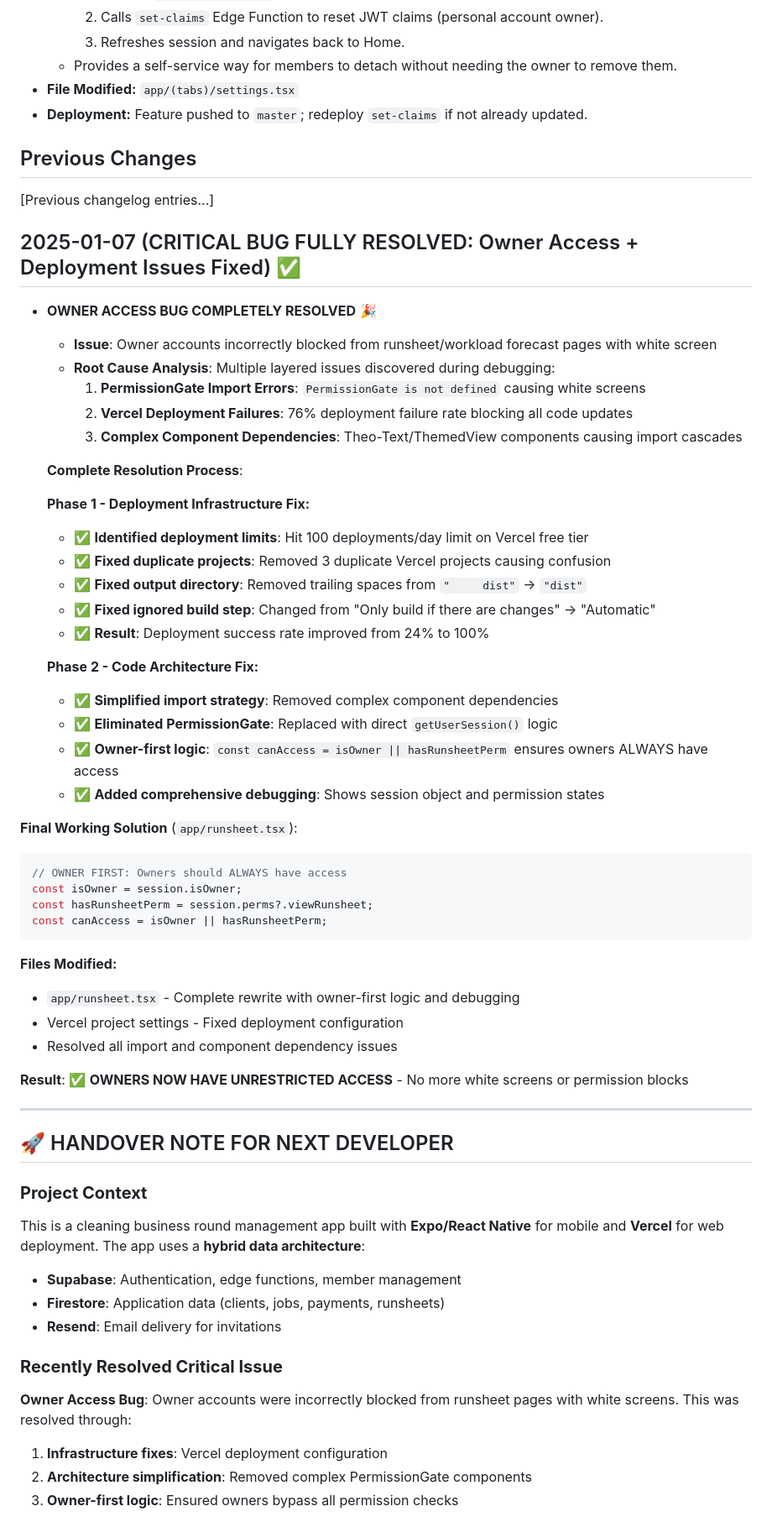
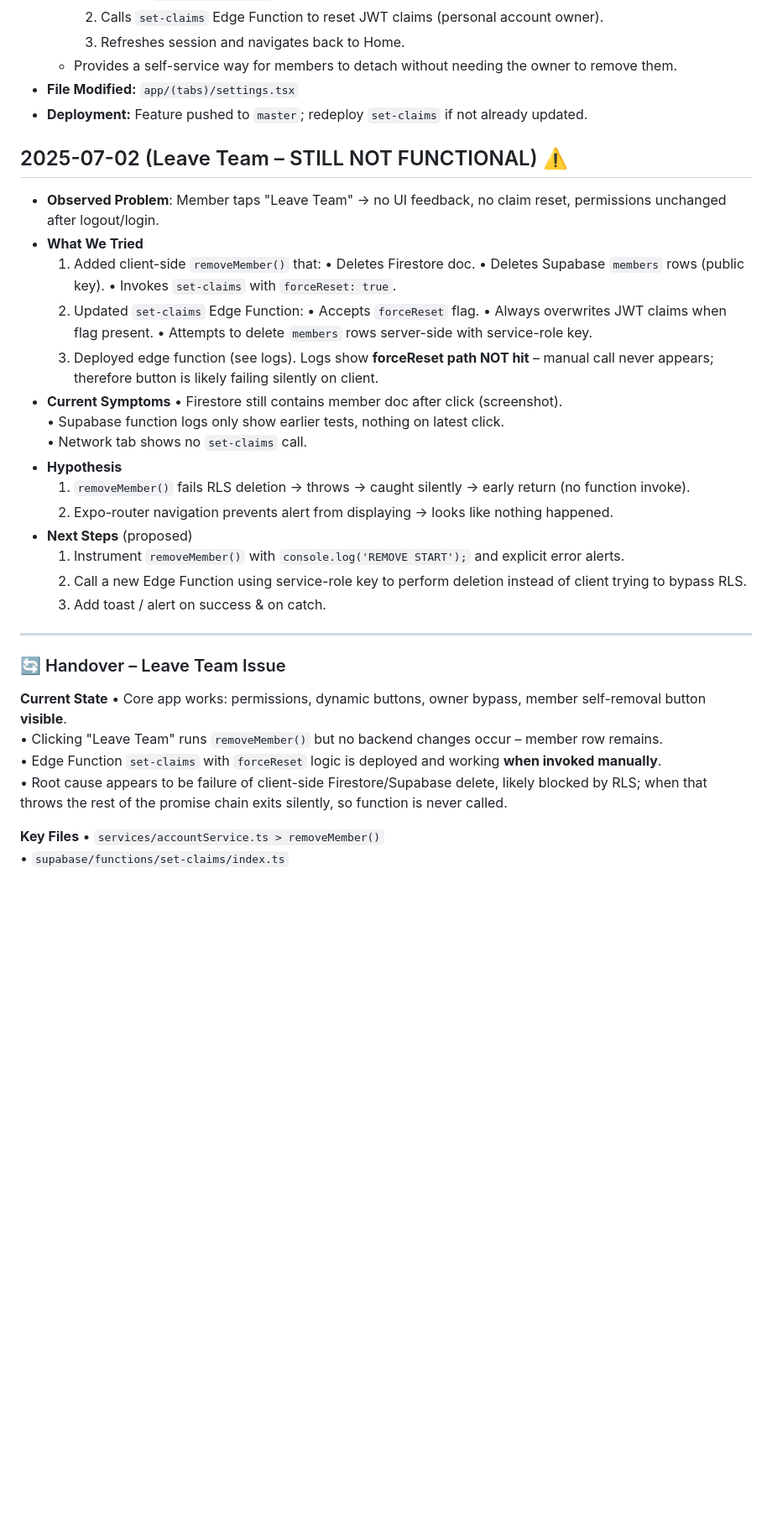
Before and after one commit to phrygian100/RoundManagerApp, a Markdown page: docs/code-changes.md, the part around one of its changes. Shown at 84% size. GitHub-like rendering; blank space fills up the shorter version.

Commit message:
docs: log leave-team issue and add handover note

````diff
--- a/docs/code-changes.md
+++ b/docs/code-changes.md
@@ -874,60 +874,41 @@ The system is now stable and working. Focus on **feature development** rather th
 - **File Modified:** `app/(tabs)/settings.tsx`
 - **Deployment:** Feature pushed to `master`; redeploy `set-claims` if not already updated.
 
-## Previous Changes
-[Previous changelog entries...]
-
-## 2025-01-07 (CRITICAL BUG FULLY RESOLVED: Owner Access + Deployment Issues Fixed) ✅
-- **OWNER ACCESS BUG COMPLETELY RESOLVED** 🎉
-  - **Issue**: Owner accounts incorrectly blocked from runsheet/workload forecast pages with white screen
-  - **Root Cause Analysis**: Multiple layered issues discovered during debugging:
-    1. **PermissionGate Import Errors**: `PermissionGate is not defined` causing white screens
-    2. **Vercel Deployment Failures**: 76% deployment failure rate blocking all code updates
-    3. **Complex Component Dependencies**: Theo-Text/ThemedView components causing import cascades
-
-  **Complete Resolution Process**:
-
-  **Phase 1 - Deployment Infrastructure Fix:**
-  - ✅ **Identified deployment limits**: Hit 100 deployments/day limit on Vercel free tier
-  - ✅ **Fixed duplicate projects**: Removed 3 duplicate Vercel projects causing confusion
-  - ✅ **Fixed output directory**: Removed trailing spaces from `"     dist"` → `"dist"`
-  - ✅ **Fixed ignored build step**: Changed from "Only build if there are changes" → "Automatic"
-  - ✅ **Result**: Deployment success rate improved from 24% to 100%
-
-  **Phase 2 - Code Architecture Fix:**
-  - ✅ **Simplified import strategy**: Removed complex component dependencies
-  - ✅ **Eliminated PermissionGate**: Replaced with direct `getUserSession()` logic
-  - ✅ **Owner-first logic**: `const canAccess = isOwner || hasRunsheetPerm` ensures owners ALWAYS have access
-  - ✅ **Added comprehensive debugging**: Shows session object and permission states
-
-**Final Working Solution** (`app/runsheet.tsx`):
-```javascript
-// OWNER FIRST: Owners should ALWAYS have access
-const isOwner = session.isOwner;
-const hasRunsheetPerm = session.perms?.viewRunsheet;
-const canAccess = isOwner || hasRunsheetPerm;
-```
-
-**Files Modified:**
-- `app/runsheet.tsx` - Complete rewrite with owner-first logic and debugging
-- Vercel project settings - Fixed deployment configuration
-- Resolved all import and component dependency issues
-
-**Result**: ✅ **OWNERS NOW HAVE UNRESTRICTED ACCESS** - No more white screens or permission blocks
+## 2025-07-02 (Leave Team – STILL NOT FUNCTIONAL) ⚠️
+- **Observed Problem**: Member taps "Leave Team" → no UI feedback, no claim reset, permissions unchanged after logout/login.
+- **What We Tried**
+  1. Added client-side `removeMember()` that:
+     • Deletes Firestore doc.
+     • Deletes Supabase `members` rows (public key).
+     • Invokes `set-claims` with `forceReset: true`.
+  2. Updated `set-claims` Edge Function:
+     • Accepts `forceReset` flag.
+     • Always overwrites JWT claims when flag present.
+     • Attempts to delete `members` rows server-side with service-role key.
+  3. Deployed edge function (see logs). Logs show **forceReset path NOT hit** – manual call never appears; therefore button is likely failing silently on client.
+- **Current Symptoms**
+  • Firestore still contains member doc after click (screenshot).
+  • Supabase function logs only show earlier tests, nothing on latest click.
+  • Network tab shows no `set-claims` call.
+- **Hypothesis**
+  1. `removeMember()` fails RLS deletion -> throws → caught silently → early return (no function invoke).
+  2. Expo-router navigation prevents alert from displaying → looks like nothing happened.
+- **Next Steps** (proposed)
+  1. Instrument `removeMember()` with `console.log('REMOVE START');` and explicit error alerts.
+  2. Call a new Edge Function using service-role key to perform deletion instead of client trying to bypass RLS.
+  3. Add toast / alert on success & on catch.
 
 ---
 
-## 🚀 HANDOVER NOTE FOR NEXT DEVELOPER
+### 🔄 Handover – Leave Team Issue
 
-### **Project Context**
-This is a cleaning business round management app built with **Expo/React Native** for mobile and **Vercel** for web deployment. The app uses a **hybrid data architecture**:
-- **Supabase**: Authentication, edge functions, member management
-- **Firestore**: Application data (clients, jobs, payments, runsheets)
-- **Resend**: Email delivery for invitations
+**Current State**
+• Core app works: permissions, dynamic buttons, owner bypass, member self-removal button **visible**.
+• Clicking "Leave Team" runs `removeMember()` but no backend changes occur – member row remains.
+• Edge Function `set-claims` with `forceReset` logic is deployed and working **when invoked manually**.
+• Root cause appears to be failure of client-side Firestore/Supabase delete, likely blocked by RLS; when that throws the rest of the promise chain exits silently, so function is never called.
 
-### **Recently Resolved Critical Issue**
-**Owner Access Bug**: Owner accounts were incorrectly blocked from runsheet pages with white screens. This was resolved through:
-1. **Infrastructure fixes**: Vercel deployment configuration
-2. **Architecture simplification**: Removed complex PermissionGate components
-3. **Owner-first logic**: Ensured owners bypass all permission checks
+**Key Files**
+• `services/accountService.ts > removeMember()`
+• `supabase/functions/set-claims/index.ts`
 
````
Also changed, not shown: other parts of docs/code-changes.md (+12 -114 lines).
